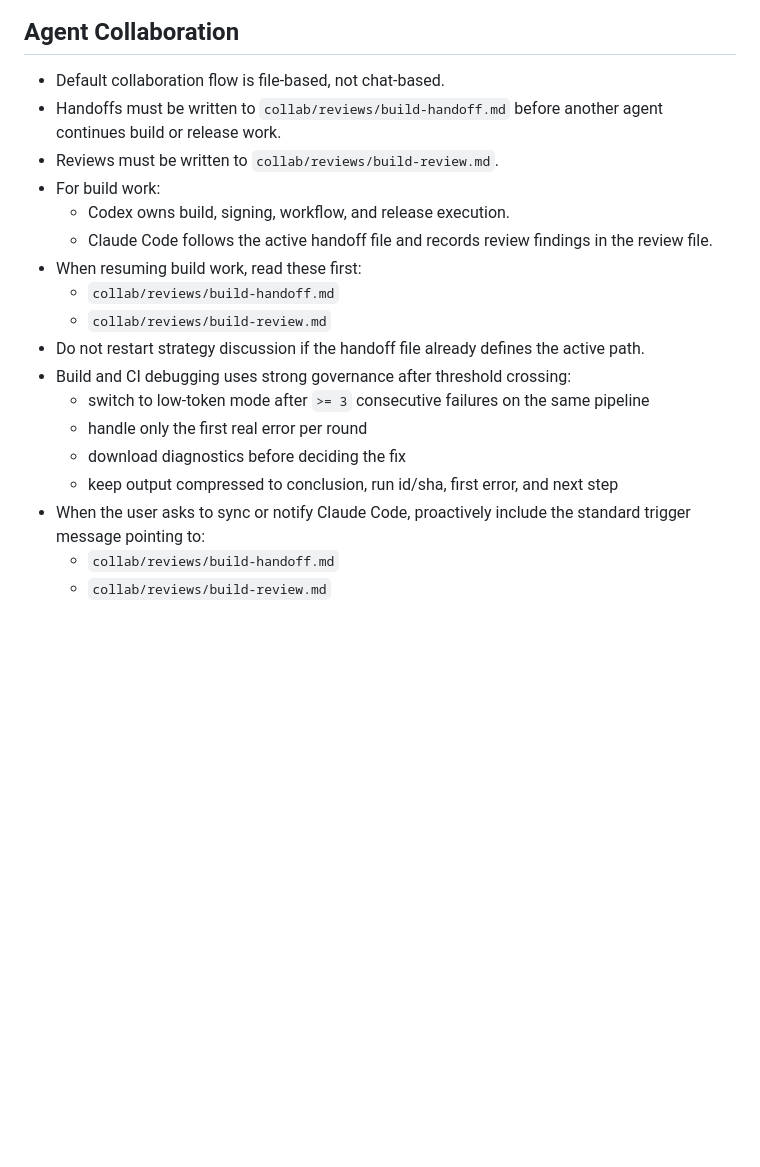
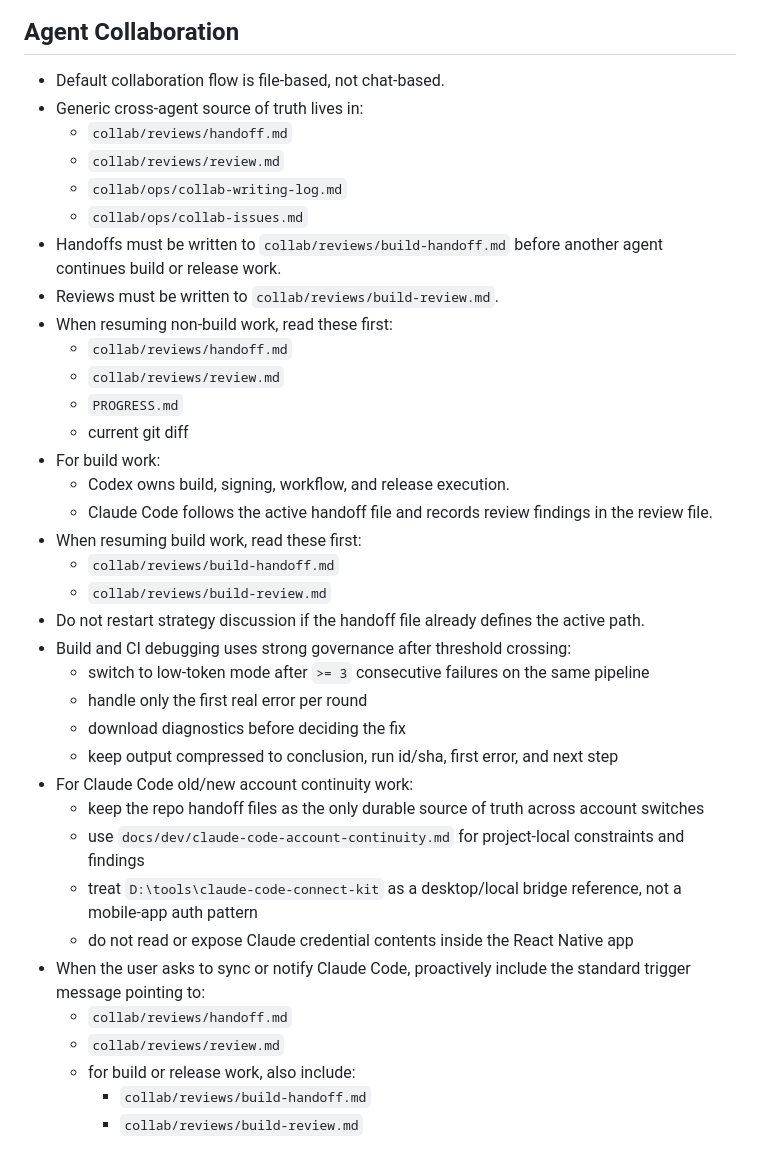
Before and after one commit to zmuleyu/pixel-herbarium, a Markdown page: CLAUDE.md, the part around the change. GitHub-like rendering; blank space fills up the shorter version.

Commit message:
docs: update CLAUDE.md collab section — generic handoff paths + account continuity
Co-Authored-By: Claude Sonnet 4.6 <noreply@anthropic.com>

```diff
--- a/CLAUDE.md
+++ b/CLAUDE.md
@@ -68,8 +68,18 @@ Research materials are in `docs/research/` (competitor, market, platform, data,
 ## Agent Collaboration
 
 - Default collaboration flow is file-based, not chat-based.
+- Generic cross-agent source of truth lives in:
+  - `collab/reviews/handoff.md`
+  - `collab/reviews/review.md`
+  - `collab/ops/collab-writing-log.md`
+  - `collab/ops/collab-issues.md`
 - Handoffs must be written to `collab/reviews/build-handoff.md` before another agent continues build or release work.
 - Reviews must be written to `collab/reviews/build-review.md`.
+- When resuming non-build work, read these first:
+  - `collab/reviews/handoff.md`
+  - `collab/reviews/review.md`
+  - `PROGRESS.md`
+  - current git diff
 - For build work:
   - Codex owns build, signing, workflow, and release execution.
   - Claude Code follows the active handoff file and records review findings in the review file.
@@ -82,6 +92,14 @@ Research materials are in `docs/research/` (competitor, market, platform, data,
   - handle only the first real error per round
   - download diagnostics before deciding the fix
   - keep output compressed to conclusion, run id/sha, first error, and next step
+- For Claude Code old/new account continuity work:
+  - keep the repo handoff files as the only durable source of truth across account switches
+  - use `docs/dev/claude-code-account-continuity.md` for project-local constraints and findings
+  - treat `D:\tools\claude-code-connect-kit` as a desktop/local bridge reference, not a mobile-app auth pattern
+  - do not read or expose Claude credential contents inside the React Native app
 - When the user asks to sync or notify Claude Code, proactively include the standard trigger message pointing to:
-  - `collab/reviews/build-handoff.md`
-  - `collab/reviews/build-review.md`
+  - `collab/reviews/handoff.md`
+  - `collab/reviews/review.md`
+  - for build or release work, also include:
+    - `collab/reviews/build-handoff.md`
+    - `collab/reviews/build-review.md`
```
